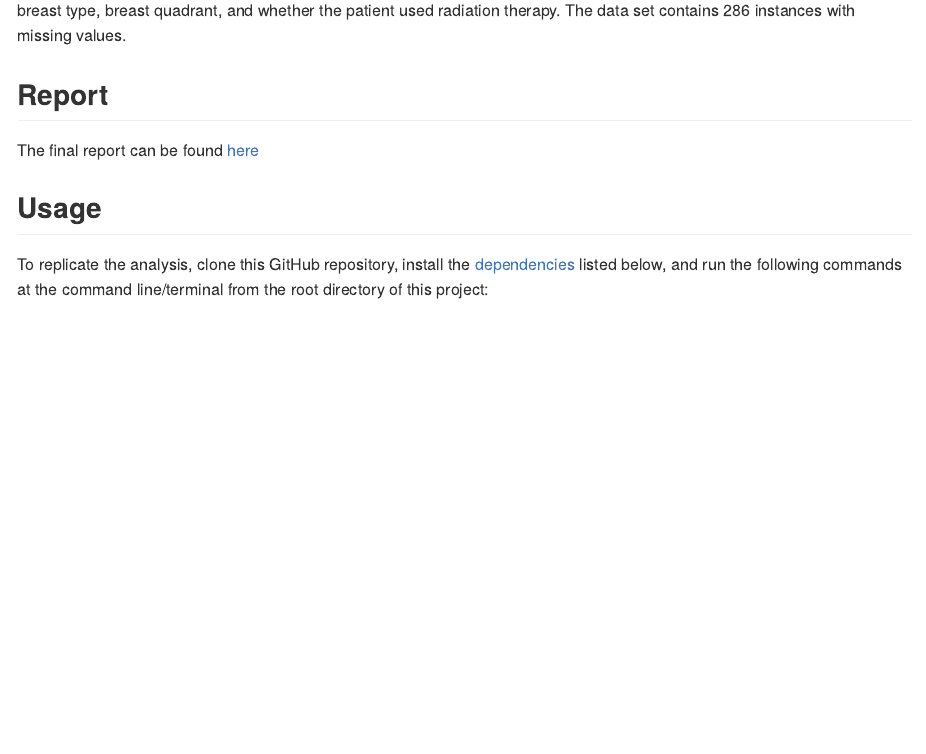
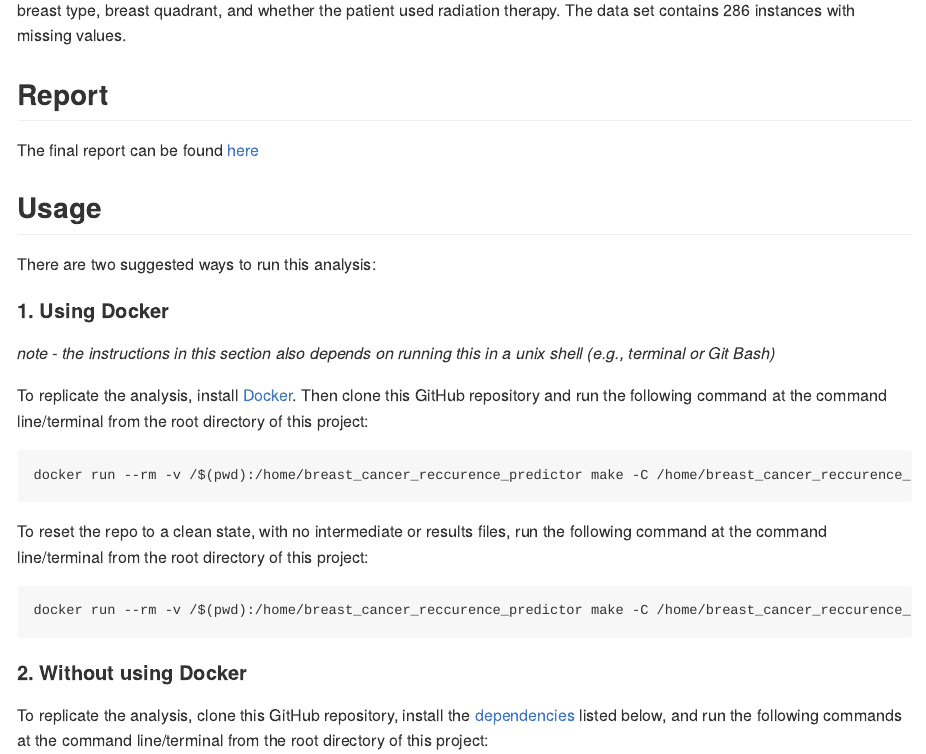
Before and after one commit to clsu22/DSCI522_Group_1, an R Markdown document (README.Rmd): the page in a window 1100 px wide, from 560 px down. The pictures show the output file README.md that the author committed with the source, drawn offline in the style of GitHub.

Commit message:
Added docker instructions in readme

````diff
--- a/README.Rmd
+++ b/README.Rmd
@@ -34,6 +34,25 @@ The final report can be found [here](https://github.com/UBC-MDS/DSCI_522_Group_3
 
 ## Usage
 
+There are two suggested ways to run this analysis:
+
+#### 1. Using Docker
+*note - the instructions in this section also depends on running this in a unix shell (e.g., terminal or Git Bash)*
+
+To replicate the analysis, install [Docker](https://www.docker.com/get-started). Then clone this GitHub repository and run the following command at the command line/terminal from the root directory of this project:
+
+```
+docker run --rm -v /$(pwd):/home/breast_cancer_reccurence_predictor make -C /home/breast_cancer_reccurence_predictor all
+```
+
+To reset the repo to a clean state, with no intermediate or results files, run the following command at the command line/terminal from the root directory of this project:
+
+```
+docker run --rm -v /$(pwd):/home/breast_cancer_reccurence_predictor make -C /home/breast_cancer_reccurence_predictor clean
+```
+
+#### 2. Without using Docker
+
 To replicate the analysis, clone this GitHub repository, install the [dependencies](#dependencies) listed below, and run the following commands at the command line/terminal from the root directory of this project:
 
 ```
````
Also changed, not shown: README.md.
